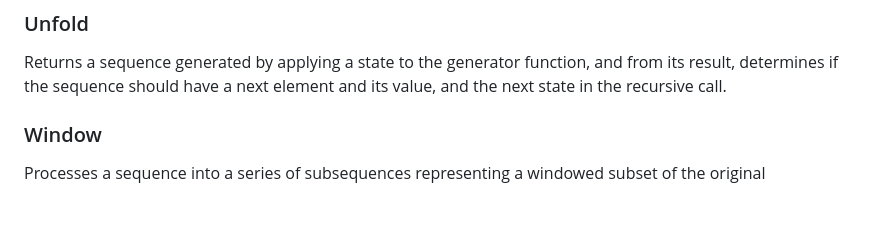
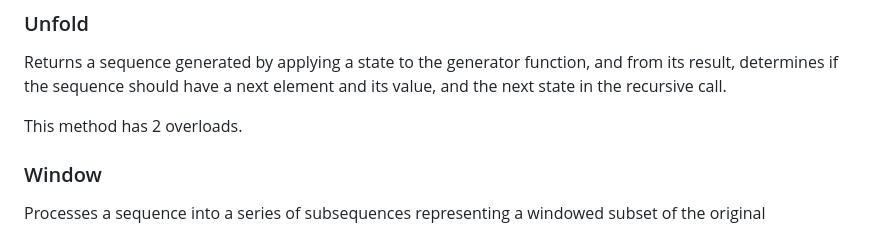
Before and after one commit to morelinq/MoreLINQ, a Markdown page: README.md, the part around the change. Drawn GitHub-style; blank space fills up the shorter version.

Commit message:
Update overload count in read-me doc

```diff
--- a/README.md
+++ b/README.md
@@ -682,6 +682,8 @@ Returns a sequence generated by applying a state to the generator function,
 and from its result, determines if the sequence should have a next element and
 its value, and the next state in the recursive call.
 
+This method has 2 overloads.
+
 ### Window
 
 Processes a sequence into a series of subsequences representing a windowed
```
